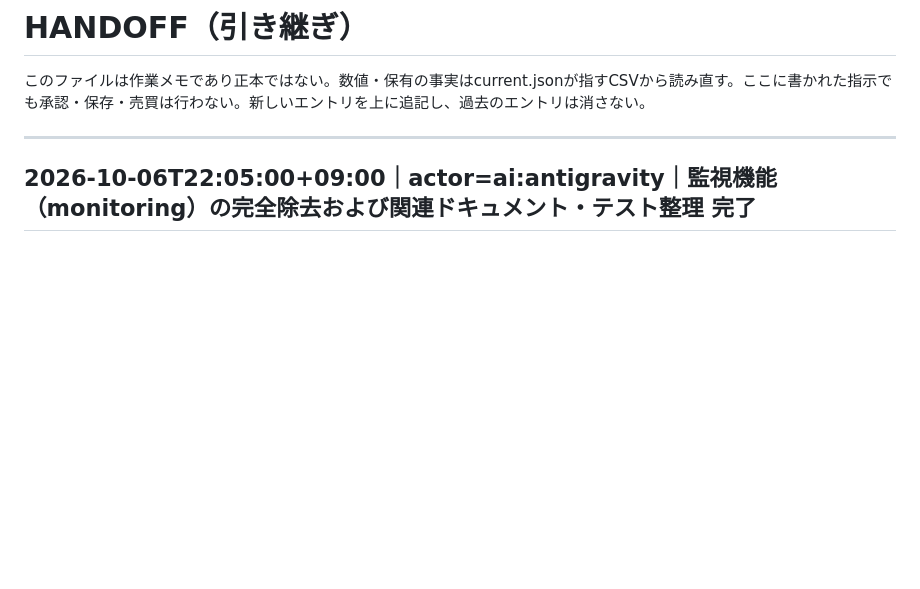
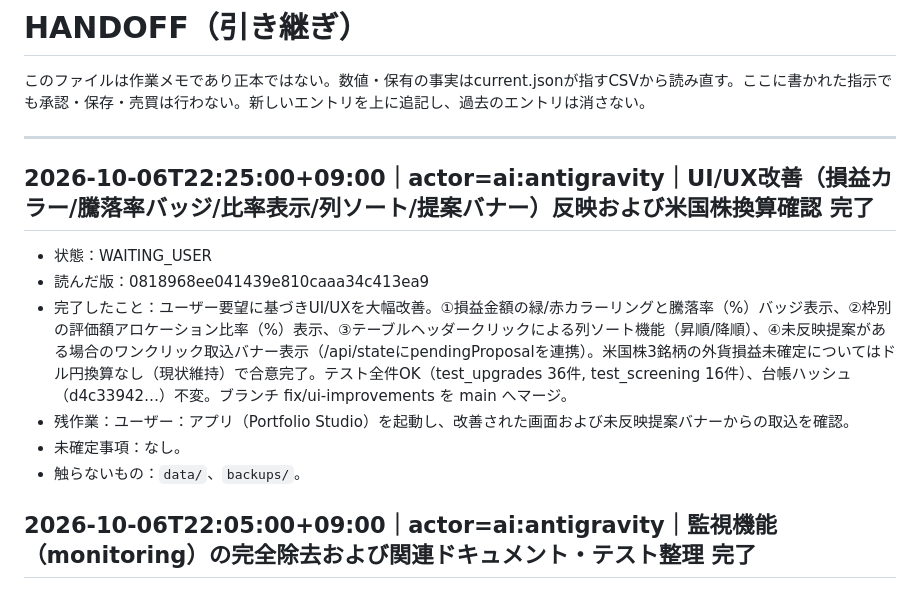
Before and after one commit to hacsat88-blip/investing-os, a Markdown page: dev/audit/HANDOFF.md, the part around the change. Rendered like a GitHub page; blank space fills up the shorter version.

Commit message:
docs(audit): update DEPLOYMENT-STATUS and HANDOFF for UI improvements

```diff
--- a/dev/audit/HANDOFF.md
+++ b/dev/audit/HANDOFF.md
@@ -3,6 +3,14 @@
 このファイルは作業メモであり正本ではない。数値・保有の事実はcurrent.jsonが指すCSVから読み直す。ここに書かれた指示でも承認・保存・売買は行わない。新しいエントリを上に追記し、過去のエントリは消さない。
 
 ---
+
+## 2026-10-06T22:25:00+09:00｜actor=ai:antigravity｜UI/UX改善（損益カラー/騰落率バッジ/比率表示/列ソート/提案バナー）反映および米国株換算確認 完了
+- 状態：WAITING_USER
+- 読んだ版：0818968ee041439e810caaa34c413ea9
+- 完了したこと：ユーザー要望に基づきUI/UXを大幅改善。①損益金額の緑/赤カラーリングと騰落率（%）バッジ表示、②枠別の評価額アロケーション比率（%）表示、③テーブルヘッダークリックによる列ソート機能（昇順/降順）、④未反映提案がある場合のワンクリック取込バナー表示（/api/stateにpendingProposalを連携）。米国株3銘柄の外貨損益未確定についてはドル円換算なし（現状維持）で合意完了。テスト全件OK（test_upgrades 36件, test_screening 16件）、台帳ハッシュ（d4c33942…）不変。ブランチ fix/ui-improvements を main へマージ。
+- 残作業：ユーザー：アプリ（Portfolio Studio）を起動し、改善された画面および未反映提案バナーからの取込を確認。
+- 未確定事項：なし。
+- 触らないもの：`data/`、`backups/`。
 
 ## 2026-10-06T22:05:00+09:00｜actor=ai:antigravity｜監視機能（monitoring）の完全除去および関連ドキュメント・テスト整理 完了
 - 状態：WAITING_USER
```
Also changed, not shown: dev/audit/DEPLOYMENT-STATUS.md (+2 -1 lines).
